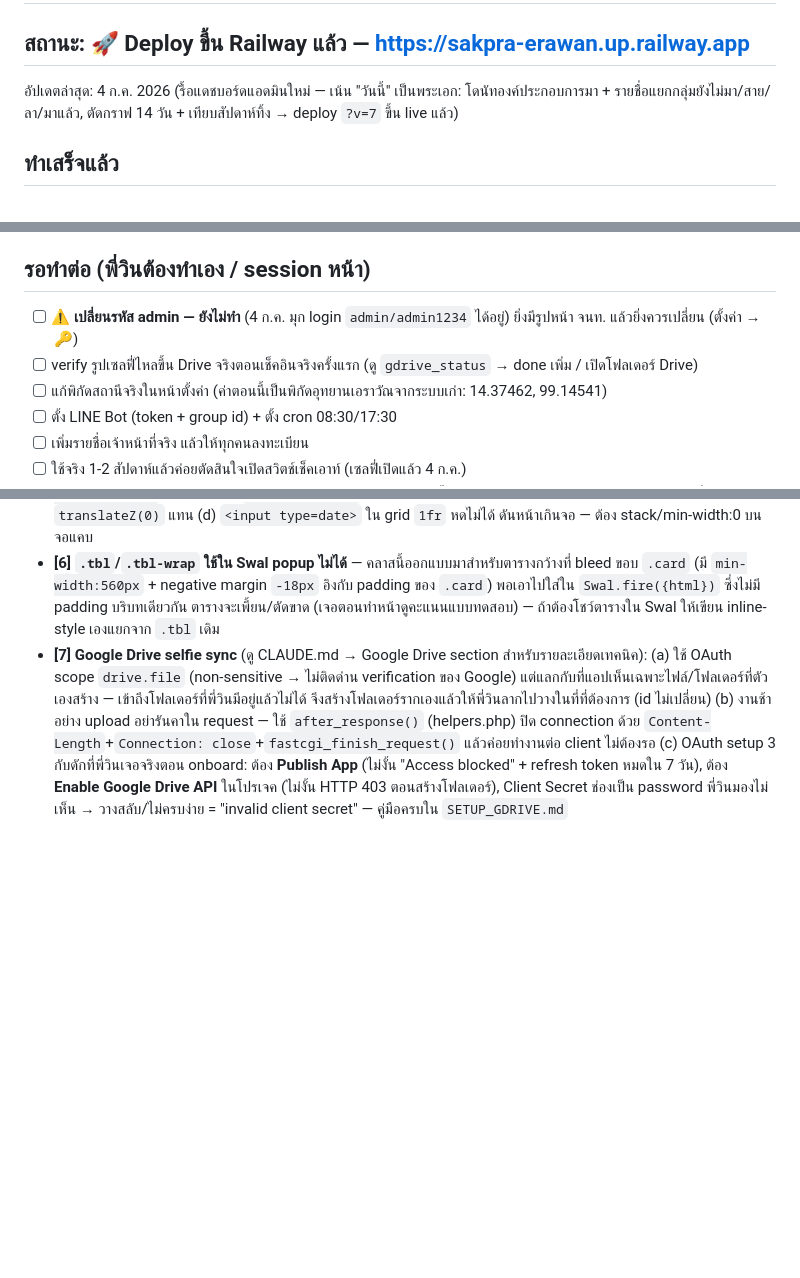
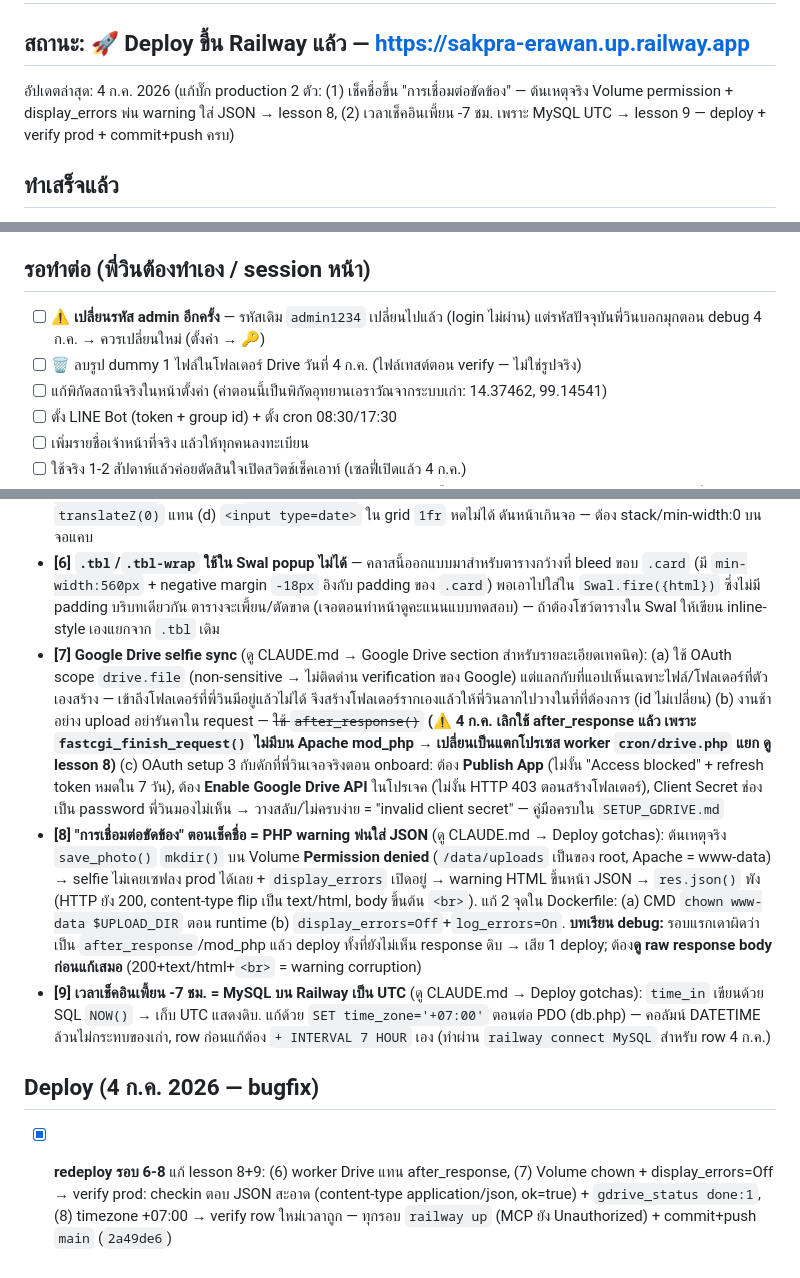
Before and after one commit to vwin2537-arch/FireChecker, a Markdown page: PROGRESS.md, 3 parts joined by grey strips. Drawn GitHub-style; blank space fills up the shorter version.

Commit message:
save: document check-in bugfixes (Volume permission, display_errors, UTC timezone) + Drive worker
Co-Authored-By: Claude Opus 4.8 (1M context) <noreply@anthropic.com>

```diff
--- a/PROGRESS.md
+++ b/PROGRESS.md
@@ -2,7 +2,7 @@
 
 ## สถานะ: 🚀 Deploy ขึ้น Railway แล้ว — https://sakpra-erawan.up.railway.app
 
-อัปเดตล่าสุด: 4 ก.ค. 2026 (รื้อแดชบอร์ดแอดมินใหม่ — เน้น "วันนี้" เป็นพระเอก: โดนัทองค์ประกอบการมา + รายชื่อแยกกลุ่มยังไม่มา/สาย/ลา/มาแล้ว, ตัดกราฟ 14 วัน + เทียบสัปดาห์ทิ้ง → deploy `?v=7` ขึ้น live แล้ว)
+อัปเดตล่าสุด: 4 ก.ค. 2026 (แก้บั๊ก production 2 ตัว: (1) เช็คชื่อขึ้น "การเชื่อมต่อขัดข้อง" — ต้นเหตุจริง Volume permission + display_errors พ่น warning ใส่ JSON → lesson 8, (2) เวลาเช็คอินเพี้ยน -7 ชม. เพราะ MySQL UTC → lesson 9 — deploy + verify prod + commit+push ครบ)
 
 ## ทำเสร็จแล้ว
 
@@ -47,8 +47,8 @@
 
 ## รอทำต่อ (พี่วินต้องทำเอง / session หน้า)
 
-- [ ] ⚠️ **เปลี่ยนรหัส admin — ยังไม่ทำ** (4 ก.ค. มุก login `admin/admin1234` ได้อยู่) ยิ่งมีรูปหน้า จนท. แล้วยิ่งควรเปลี่ยน (ตั้งค่า → 🔑)
-- [ ] verify รูปเซลฟี่ไหลขึ้น Drive จริงตอนเช็คอินจริงครั้งแรก (ดู `gdrive_status` → done เพิ่ม / เปิดโฟลเดอร์ Drive)
+- [ ] ⚠️ **เปลี่ยนรหัส admin อีกครั้ง** — รหัสเดิม `admin1234` เปลี่ยนไปแล้ว (login ไม่ผ่าน) แต่รหัสปัจจุบันพี่วินบอกมุกตอน debug 4 ก.ค. → ควรเปลี่ยนใหม่ (ตั้งค่า → 🔑)
+- [ ] 🗑 ลบรูป dummy 1 ไฟล์ในโฟลเดอร์ Drive วันที่ 4 ก.ค. (ไฟล์เทสต์ตอน verify — ไม่ใช่รูปจริง)
 - [ ] แก้พิกัดสถานีจริงในหน้าตั้งค่า (ค่าตอนนี้เป็นพิกัดอุทยานเอราวัณจากระบบเก่า: 14.37462, 99.14541)
 - [ ] ตั้ง LINE Bot (token + group id) + ตั้ง cron 08:30/17:30
 - [ ] เพิ่มรายชื่อเจ้าหน้าที่จริง แล้วให้ทุกคนลงทะเบียน
@@ -64,4 +64,10 @@
 - **[4] Railway deploy gotchas** (ดู CLAUDE.md → Deploy section สำหรับรายละเอียดเทคนิค): (a) `railway add --database` เปลี่ยน linked service เป็น DB ทันที — ตาม `railway up` ทันทีเสี่ยง deploy โค้ดทับ DB service ต้องสร้าง app service แยกด้วย `railway add --service` แล้วระบุ `--service` ชัดเจนทุกคำสั่ง (b) `railway volume add --service <name>` panic ในเวอร์ชัน CLI นี้ ต้องใช้ ID จริงแทนชื่อ (c) ไฟล์ที่ลบใน Dockerfile RUN layer (build time) ไม่ persist มาถึง container ที่รันจริงบน Railway — ต้องลบตอน runtime (ใน CMD) แทน
 - **[5] Deploy + mobile UI** (ดู CLAUDE.md → Deploy section): (a) โปรเจคนี้ **push GitHub ไม่ auto-deploy** — ต้อง deploy tarball เอง (`railway up` / MCP `deploy path=firecheck/ service=8a5f15ef-...`) ทุก deployment คอลัมน์ commit เป็น `-` เพราะเป็น tarball upload (b) SW เก็บ asset แบบ cache-first → แก้ `public/assets/*` ต้องเด้ง `?v=` ใน index.php **และ** ชื่อ CACHE ใน sw.js พร้อมกัน ไม่งั้นมือถือที่ติดตั้ง PWA แล้วเห็นของเก่า (c) `backdrop-filter:blur()` บน element `position:fixed` = บั๊ก repaint บน Samsung/S24 (หายตอนเลื่อน) — เลี่ยง, ใช้พื้นทึบ + `translateZ(0)` แทน (d) `<input type=date>` ใน grid `1fr` หดไม่ได้ ดันหน้าเกินจอ — ต้อง stack/min-width:0 บนจอแคบ
 - **[6] `.tbl`/`.tbl-wrap` ใช้ใน Swal popup ไม่ได้** — คลาสนี้ออกแบบมาสำหรับตารางกว้างที่ bleed ขอบ `.card` (มี `min-width:560px` + negative margin `-18px` อิงกับ padding ของ `.card`) พอเอาไปใส่ใน `Swal.fire({html})` ซึ่งไม่มี padding บริบทเดียวกัน ตารางจะเพี้ยน/ตัดขาด (เจอตอนทำหน้าดูคะแนนแบบทดสอบ) — ถ้าต้องโชว์ตารางใน Swal ให้เขียน inline-style เองแยกจาก `.tbl` เดิม
-- **[7] Google Drive selfie sync** (ดู CLAUDE.md → Google Drive section สำหรับรายละเอียดเทคนิค): (a) ใช้ OAuth scope `drive.file` (non-sensitive → ไม่ติดด่าน verification ของ Google) แต่แลกกับที่แอปเห็นเฉพาะไฟล์/โฟลเดอร์ที่ตัวเองสร้าง — เข้าถึงโฟลเดอร์ที่พี่วินมีอยู่แล้วไม่ได้ จึงสร้างโฟลเดอร์รากเองแล้วให้พี่วินลากไปวางในที่ที่ต้องการ (id ไม่เปลี่ยน) (b) งานช้าอย่าง upload อย่ารันคาใน request — ใช้ `after_response()` (helpers.php) ปิด connection ด้วย `Content-Length`+`Connection: close`+`fastcgi_finish_request()` แล้วค่อยทำงานต่อ client ไม่ต้องรอ (c) OAuth setup 3 กับดักที่พี่วินเจอจริงตอน onboard: ต้อง **Publish App** (ไม่งั้น "Access blocked" + refresh token หมดใน 7 วัน), ต้อง **Enable Google Drive API** ในโปรเจค (ไม่งั้น HTTP 403 ตอนสร้างโฟลเดอร์), Client Secret ช่องเป็น password พี่วินมองไม่เห็น → วางสลับ/ไม่ครบง่าย = "invalid client secret" — คู่มือครบใน `SETUP_GDRIVE.md`
+- **[7] Google Drive selfie sync** (ดู CLAUDE.md → Google Drive section สำหรับรายละเอียดเทคนิค): (a) ใช้ OAuth scope `drive.file` (non-sensitive → ไม่ติดด่าน verification ของ Google) แต่แลกกับที่แอปเห็นเฉพาะไฟล์/โฟลเดอร์ที่ตัวเองสร้าง — เข้าถึงโฟลเดอร์ที่พี่วินมีอยู่แล้วไม่ได้ จึงสร้างโฟลเดอร์รากเองแล้วให้พี่วินลากไปวางในที่ที่ต้องการ (id ไม่เปลี่ยน) (b) งานช้าอย่าง upload อย่ารันคาใน request — ~~ใช้ `after_response()`~~ **(⚠️ 4 ก.ค. เลิกใช้ after_response แล้ว เพราะ `fastcgi_finish_request()` ไม่มีบน Apache mod_php → เปลี่ยนเป็นแตกโปรเซส worker `cron/drive.php` แยก ดู lesson 8)** (c) OAuth setup 3 กับดักที่พี่วินเจอจริงตอน onboard: ต้อง **Publish App** (ไม่งั้น "Access blocked" + refresh token หมดใน 7 วัน), ต้อง **Enable Google Drive API** ในโปรเจค (ไม่งั้น HTTP 403 ตอนสร้างโฟลเดอร์), Client Secret ช่องเป็น password พี่วินมองไม่เห็น → วางสลับ/ไม่ครบง่าย = "invalid client secret" — คู่มือครบใน `SETUP_GDRIVE.md`
+- **[8] "การเชื่อมต่อขัดข้อง" ตอนเช็คชื่อ = PHP warning พ่นใส่ JSON** (ดู CLAUDE.md → Deploy gotchas): ต้นเหตุจริง `save_photo()` `mkdir()` บน Volume **Permission denied** (`/data/uploads` เป็นของ root, Apache = www-data) → selfie ไม่เคยเซฟลง prod ได้เลย + `display_errors` เปิดอยู่ → warning HTML ขึ้นหน้า JSON → `res.json()` พัง (HTTP ยัง 200, content-type flip เป็น text/html, body ขึ้นต้น `<br>`). แก้ 2 จุดใน Dockerfile: (a) CMD `chown www-data $UPLOAD_DIR` ตอน runtime (b) `display_errors=Off`+`log_errors=On`. **บทเรียน debug:** รอบแรกเดาผิดว่าเป็น `after_response`/mod_php แล้ว deploy ทั้งที่ยังไม่เห็น response ดิบ → เสีย 1 deploy; ต้อง**ดู raw response body ก่อนแก้เสมอ** (200+text/html+`<br>` = warning corruption)
+- **[9] เวลาเช็คอินเพี้ยน -7 ชม. = MySQL บน Railway เป็น UTC** (ดู CLAUDE.md → Deploy gotchas): `time_in` เขียนด้วย SQL `NOW()` → เก็บ UTC แสดงดิบ. แก้ด้วย `SET time_zone='+07:00'` ตอนต่อ PDO (db.php) — คอลัมน์ DATETIME ล้วนไม่กระทบของเก่า, row ก่อนแก้ต้อง `+ INTERVAL 7 HOUR` เอง (ทำผ่าน `railway connect MySQL` สำหรับ row 4 ก.ค.)
+
+## Deploy (4 ก.ค. 2026 — bugfix)
+
+- [x] **redeploy รอบ 6-8** แก้ lesson 8+9: (6) worker Drive แทน after_response, (7) Volume chown + display_errors=Off → verify prod: checkin ตอบ JSON สะอาด (content-type application/json, ok=true) + `gdrive_status done:1`, (8) timezone +07:00 → verify row ใหม่เวลาถูก — ทุกรอบ `railway up` (MCP ยัง Unauthorized) + commit+push `main` (`2a49de6`)
```
Also changed, not shown: other parts of PROGRESS.md (+1 -1 lines), CLAUDE.md (+9 -3 lines).
